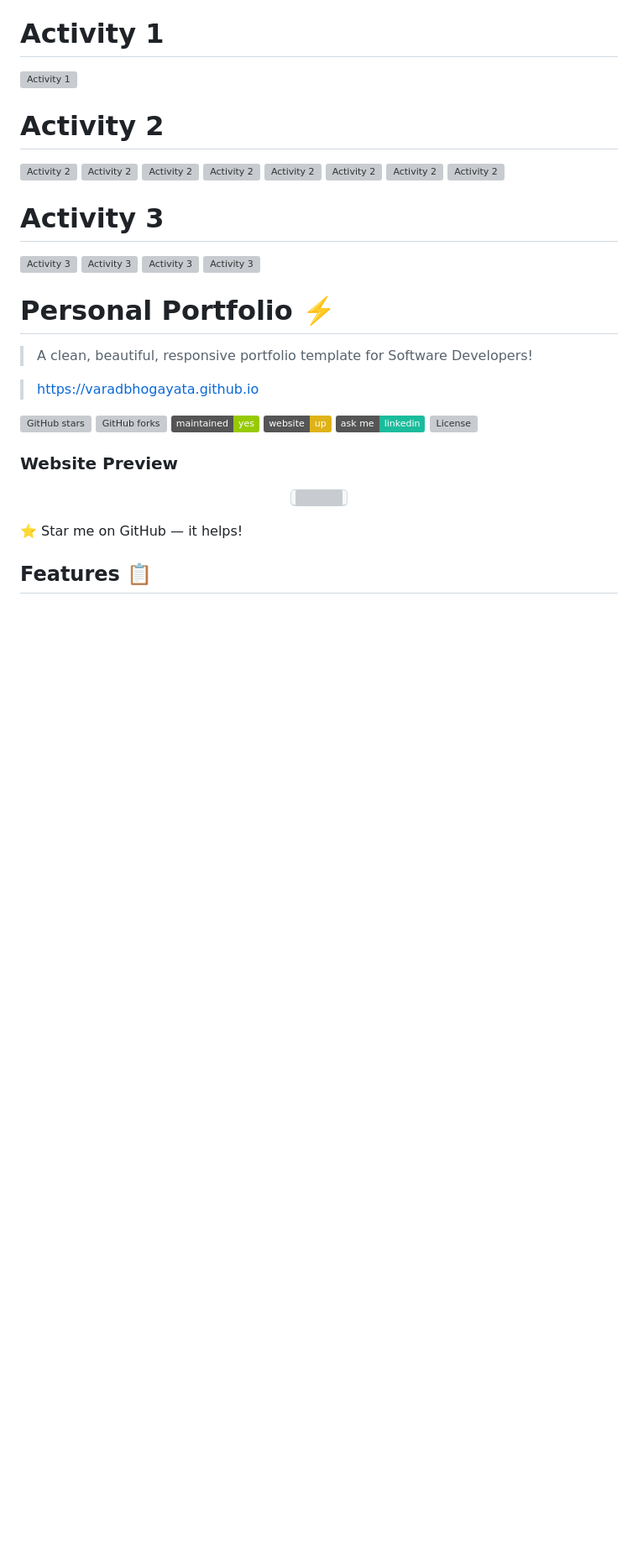
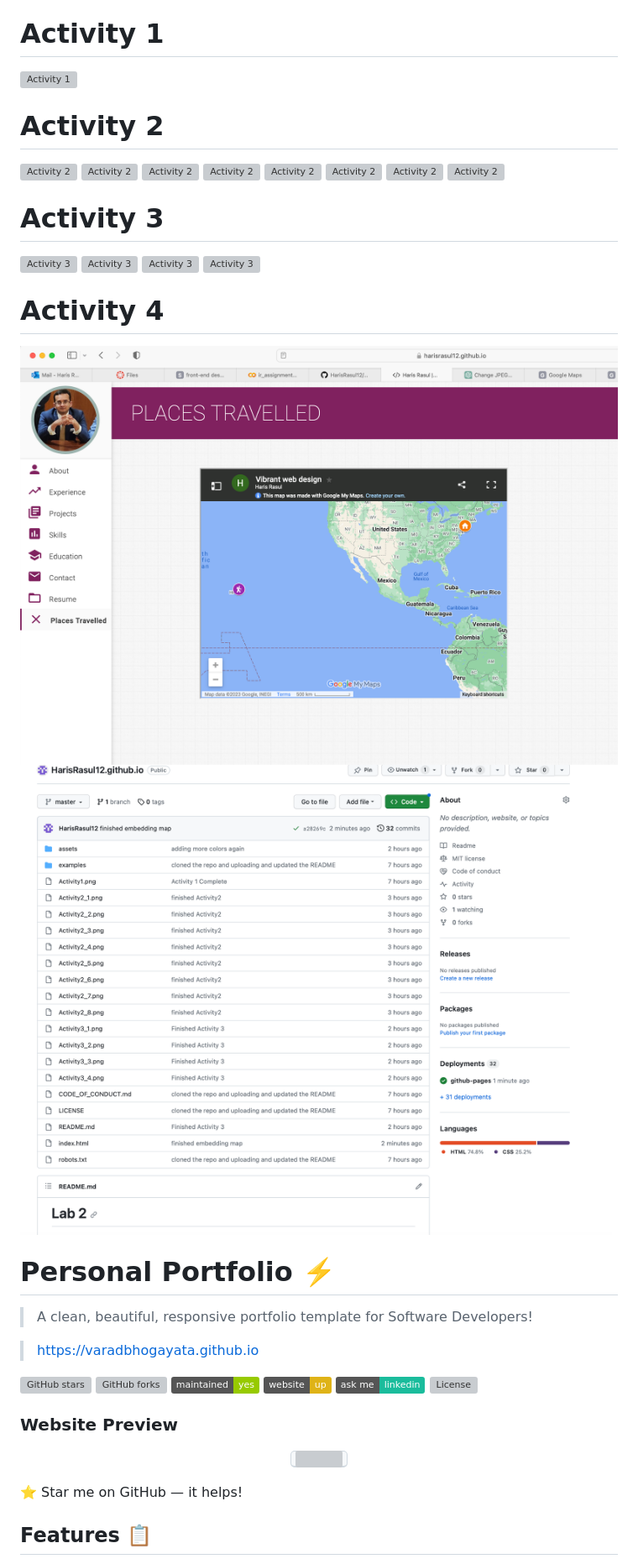
Before and after one commit to HarisRasul12/HarisRasul12.github.io, a Markdown page: README.md, the part around the change. Shown: that part at 84% size. Drawn GitHub-style; pictures changed too: Activity4_1.png (added), Activity4_2.png (added); badges without logos; blank space fills up the shorter version; grey boxes are pictures that could not be loaded.

Commit message:
finished Activity 4

```diff
--- a/README.md
+++ b/README.md
@@ -22,6 +22,9 @@ This is a repo is clone of https://github.com/varadbhogayata/varadbhogayata.gith
 ![Activity 3](Activity3_3.png)
 ![Activity 3](Activity3_4.png)
 
+# Activity 4
+![Activity 4](Activity4_1.png)
+![Activity 4](Activity4_2.png)
 
 # Personal Portfolio ⚡️
 > A clean, beautiful, responsive portfolio template for Software Developers!
```
